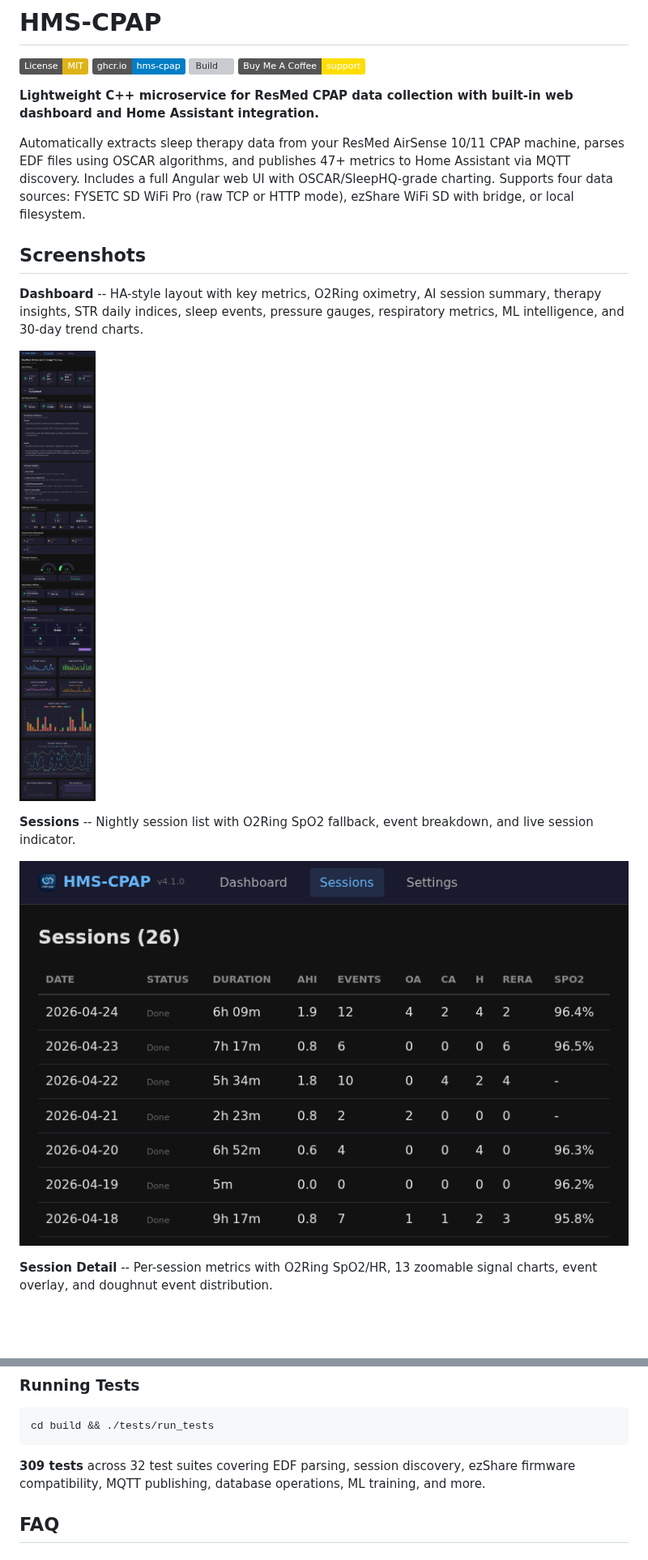
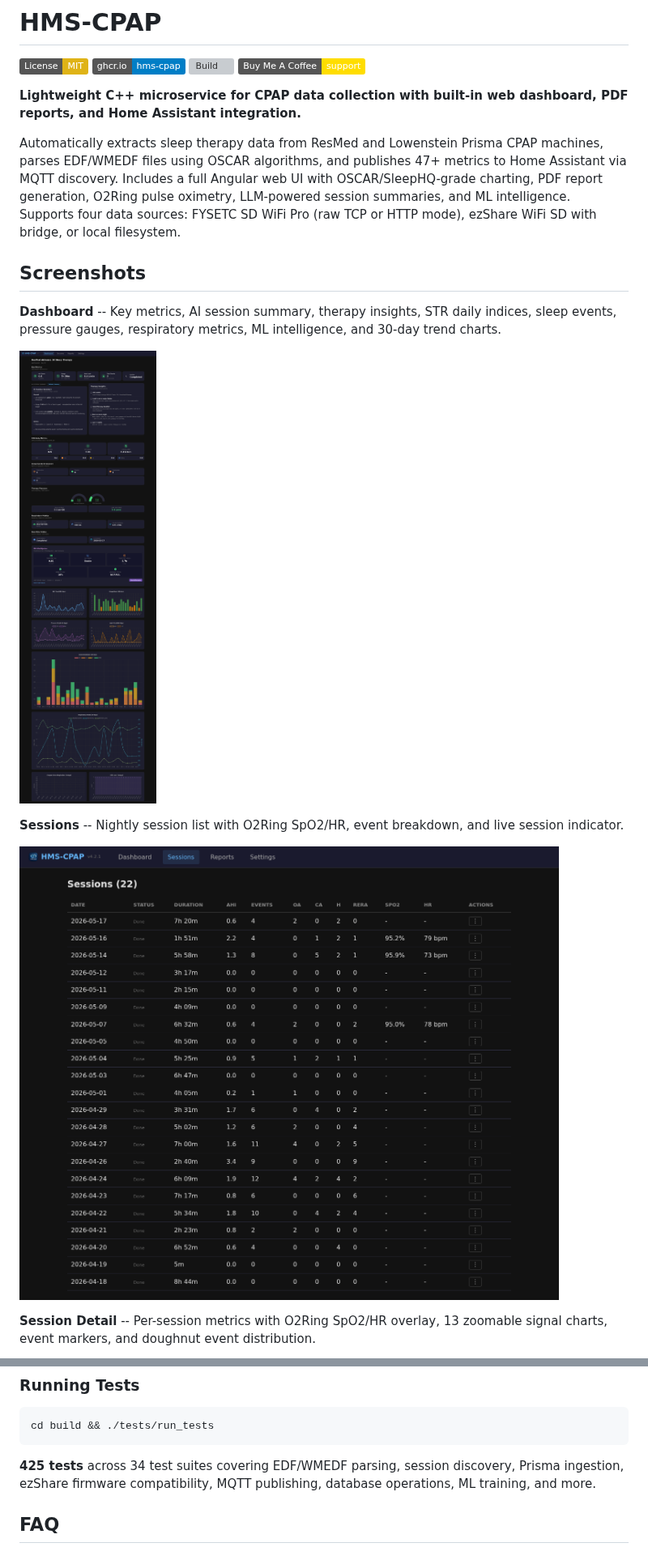
Before and after one commit to hms-homelab/hms-cpap, a Markdown page: README.md, 2 parts joined by grey strips. Shown at 81% size. GitHub-like rendering; pictures changed too: docs/screenshots/dashboard.png, docs/screenshots/sessions.png; badges without logos; blank space fills up the shorter version; grey boxes are pictures that could not be loaded.

````diff
--- a/README.md
+++ b/README.md
@@ -5,21 +5,21 @@
 [![Build](https://github.com/hms-homelab/hms-cpap/actions/workflows/docker-build.yml/badge.svg)](https://github.com/hms-homelab/hms-cpap/actions)
 [![Buy Me A Coffee](https://img.shields.io/badge/Buy%20Me%20A%20Coffee-support-%23FFDD00.svg?logo=buy-me-a-coffee)](https://www.buymeacoffee.com/aamat09)
 
-**Lightweight C++ microservice for ResMed CPAP data collection with built-in web dashboard and Home Assistant integration.**
+**Lightweight C++ microservice for CPAP data collection with built-in web dashboard, PDF reports, and Home Assistant integration.**
 
-Automatically extracts sleep therapy data from your ResMed AirSense 10/11 CPAP machine, parses EDF files using OSCAR algorithms, and publishes 47+ metrics to Home Assistant via MQTT discovery. Includes a full Angular web UI with OSCAR/SleepHQ-grade charting. Supports four data sources: FYSETC SD WiFi Pro (raw TCP or HTTP mode), ezShare WiFi SD with bridge, or local filesystem.
+Automatically extracts sleep therapy data from ResMed and Lowenstein Prisma CPAP machines, parses EDF/WMEDF files using OSCAR algorithms, and publishes 47+ metrics to Home Assistant via MQTT discovery. Includes a full Angular web UI with OSCAR/SleepHQ-grade charting, PDF report generation, O2Ring pulse oximetry, LLM-powered session summaries, and ML intelligence. Supports four data sources: FYSETC SD WiFi Pro (raw TCP or HTTP mode), ezShare WiFi SD with bridge, or local filesystem.
 
 ## Screenshots
 
-**Dashboard** -- HA-style layout with key metrics, O2Ring oximetry, AI session summary, therapy insights, STR daily indices, sleep events, pressure gauges, respiratory metrics, ML intelligence, and 30-day trend charts.
+**Dashboard** -- Key metrics, AI session summary, therapy insights, STR daily indices, sleep events, pressure gauges, respiratory metrics, ML intelligence, and 30-day trend charts.
 
 ![Dashboard](docs/screenshots/dashboard.png)
 
-**Sessions** -- Nightly session list with O2Ring SpO2 fallback, event breakdown, and live session indicator.
+**Sessions** -- Nightly session list with O2Ring SpO2/HR, event breakdown, and live session indicator.
 
 ![Sessions](docs/screenshots/sessions.png)
 
-**Session Detail** -- Per-session metrics with O2Ring SpO2/HR, 13 zoomable signal charts, event overlay, and doughnut event distribution.
+**Session Detail** -- Per-session metrics with O2Ring SpO2/HR overlay, 13 zoomable signal charts, event markers, and doughnut event distribution.
 
 ![Session Detail](docs/screenshots/session-detail.png)
 
@@ -478,7 +547,7 @@ mysql -u root cpap_monitoring < scripts/schema_mysql.sql
 cd build && ./tests/run_tests
 ```
 
-**309 tests** across 32 test suites covering EDF parsing, session discovery, ezShare firmware compatibility, MQTT publishing, database operations, ML training, and more.
+**425 tests** across 34 test suites covering EDF/WMEDF parsing, session discovery, Prisma ingestion, ezShare firmware compatibility, MQTT publishing, database operations, ML training, and more.
 
 ## FAQ
 
````
Also changed, not shown: other parts of README.md (+112 -41 lines), CHANGELOG.md (+14 -0 lines), docs/screenshots/reports.png (added), docs/screenshots/session-detail.png, docs/screenshots/settings.png (added), 9 other files.
